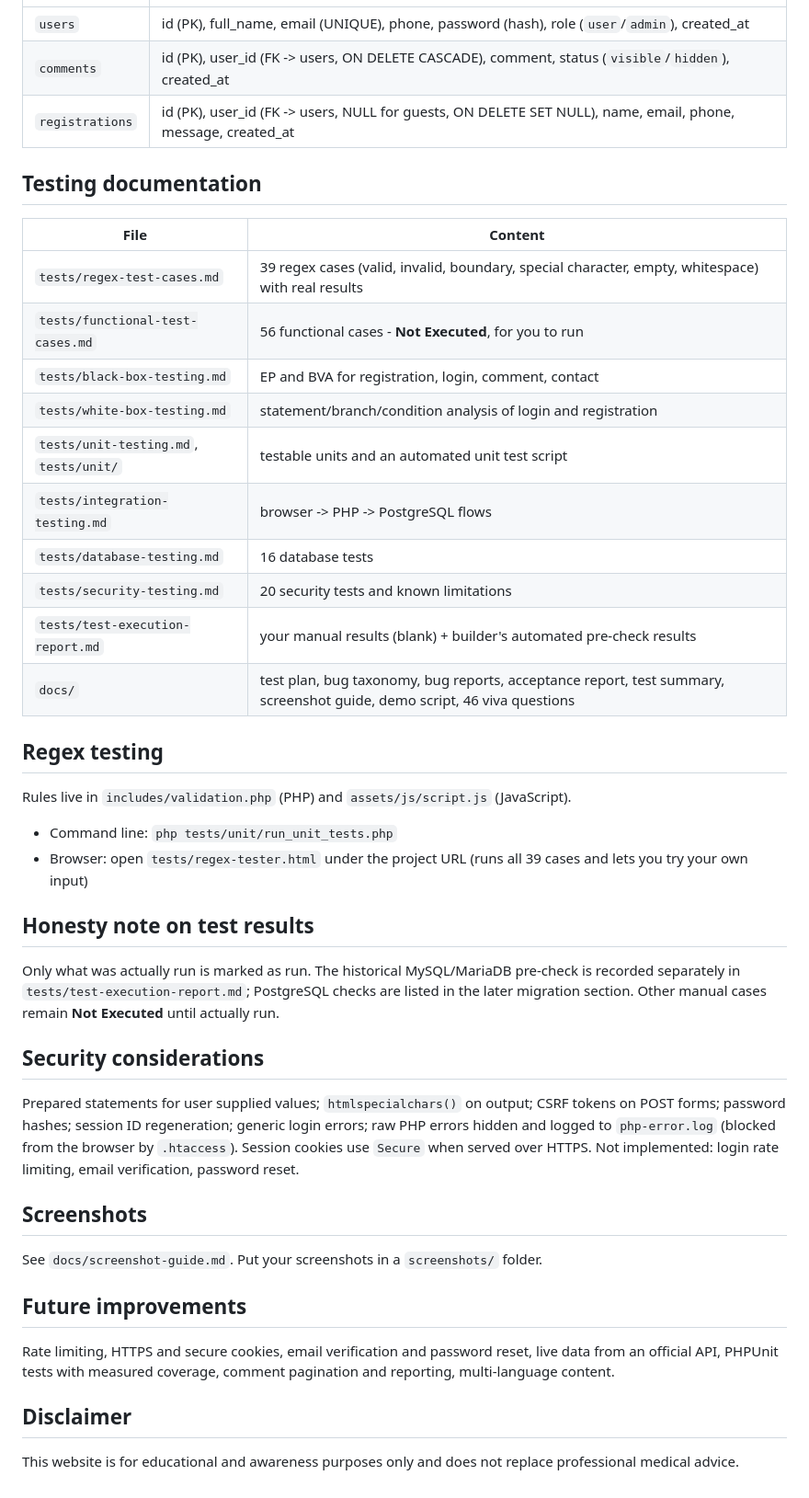
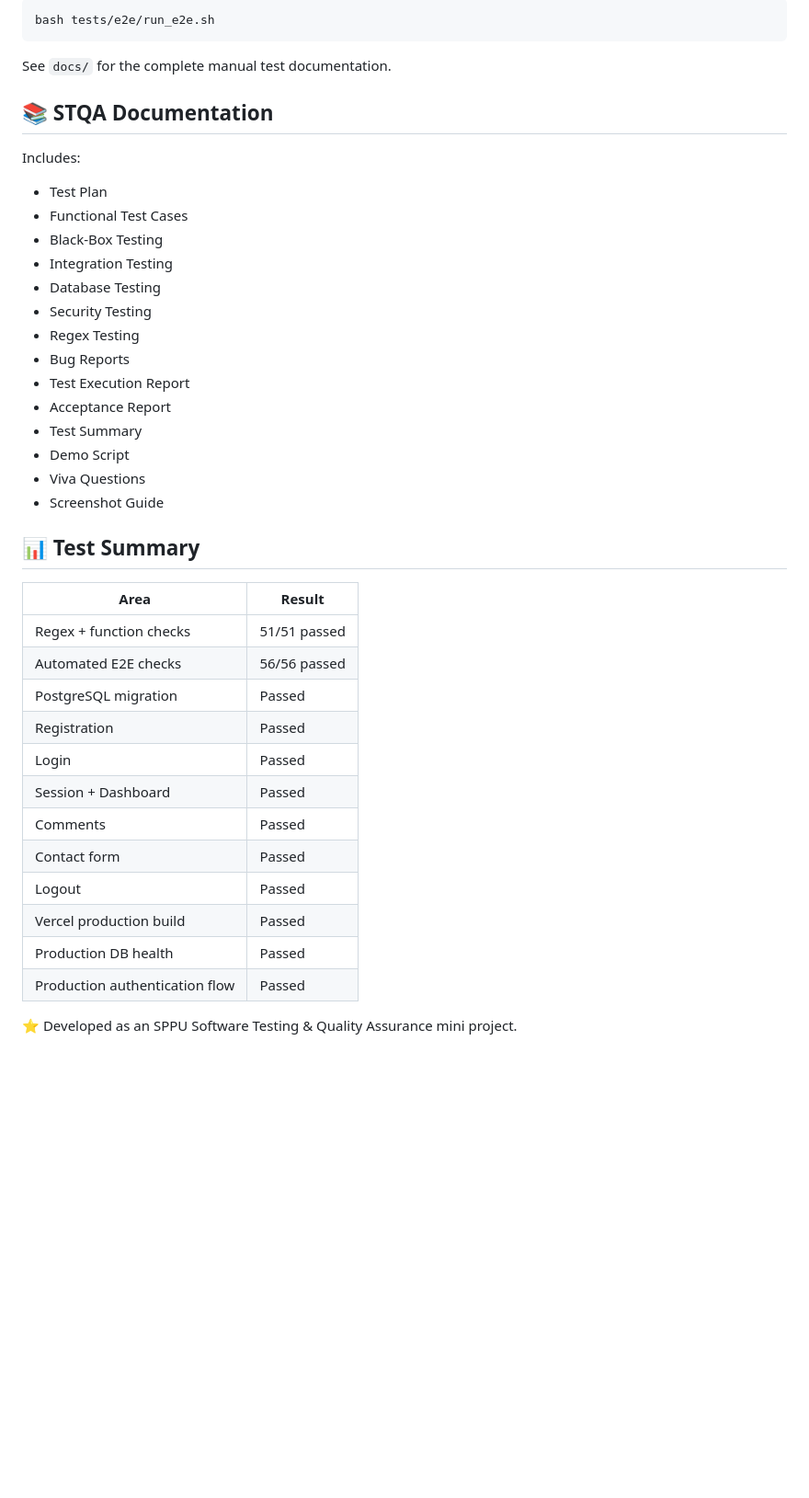
Before and after one commit to rutvilandge/covid-portal, a Markdown page: README.md, the part around one of its changes. Shown at 92% size. Rendered like a GitHub page; blank space fills up the shorter version.

````diff
--- a/README.md
+++ b/README.md
@@ -65,38 +176,44 @@ The SQL import creates the `users`, `comments`, and `registrations` application
+```bash
+bash tests/e2e/run_e2e.sh
+```
+
+See `docs/` for the complete manual test documentation.
+
+## 📚 STQA Documentation
+
+Includes:
+
+- Test Plan
+- Functional Test Cases
+- Black-Box Testing
+- Integration Testing
+- Database Testing
+- Security Testing
+- Regex Testing
+- Bug Reports
+- Test Execution Report
+- Acceptance Report
+- Test Summary
+- Demo Script
+- Viva Questions
+- Screenshot Guide
+
+## 📊 Test Summary
+
+| Area | Result |
 |---|---|
-| `users` | id (PK), full_name, email (UNIQUE), phone, password (hash), role (`user`/`admin`), created_at |
-| `comments` | id (PK), user_id (FK -> users, ON DELETE CASCADE), comment, status (`visible`/`hidden`), created_at |
-| `registrations` | id (PK), user_id (FK -> users, NULL for guests, ON DELETE SET NULL), name, email, phone, message, created_at |
+| Regex + function checks | 51/51 passed |
+| Automated E2E checks | 56/56 passed |
+| PostgreSQL migration | Passed |
+| Registration | Passed |
+| Login | Passed |
+| Session + Dashboard | Passed |
+| Comments | Passed |
+| Contact form | Passed |
+| Logout | Passed |
+| Vercel production build | Passed |
+| Production DB health | Passed |
+| Production authentication flow | Passed |
 
-## Testing documentation
-| File | Content |
-|---|---|
-| `tests/regex-test-cases.md` | 39 regex cases (valid, invalid, boundary, special character, empty, whitespace) with real results |
-| `tests/functional-test-cases.md` | 56 functional cases - **Not Executed**, for you to run |
-| `tests/black-box-testing.md` | EP and BVA for registration, login, comment, contact |
-| `tests/white-box-testing.md` | statement/branch/condition analysis of login and registration |
-| `tests/unit-testing.md`, `tests/unit/` | testable units and an automated unit test script |
-| `tests/integration-testing.md` | browser -> PHP -> PostgreSQL flows |
-| `tests/database-testing.md` | 16 database tests |
-| `tests/security-testing.md` | 20 security tests and known limitations |
-| `tests/test-execution-report.md` | your manual results (blank) + builder's automated pre-check results |
-| `docs/` | test plan, bug taxonomy, bug reports, acceptance report, test summary, screenshot guide, demo script, 46 viva questions |
 
-## Regex testing
-Rules live in `includes/validation.php` (PHP) and `assets/js/script.js` (JavaScript).
-* Command line: `php tests/unit/run_unit_tests.php`
-* Browser: open `tests/regex-tester.html` under the project URL (runs all 39 cases and lets you try your own input)
-
-## Honesty note on test results
-Only what was actually run is marked as run. The historical MySQL/MariaDB pre-check is recorded separately in `tests/test-execution-report.md`; PostgreSQL checks are listed in the later migration section. Other manual cases remain **Not Executed** until actually run.
-
-## Security considerations
-Prepared statements for user supplied values; `htmlspecialchars()` on output; CSRF tokens on POST forms; password hashes; session ID regeneration; generic login errors; raw PHP errors hidden and logged to `php-error.log` (blocked from the browser by `.htaccess`). Session cookies use `Secure` when served over HTTPS. Not implemented: login rate limiting, email verification, password reset.
-
-## Screenshots
-See `docs/screenshot-guide.md`. Put your screenshots in a `screenshots/` folder.
-
-## Future improvements
-Rate limiting, HTTPS and secure cookies, email verification and password reset, live data from an official API, PHPUnit tests with measured coverage, comment pagination and reporting, multi-language content.
-
-## Disclaimer
-This website is for educational and awareness purposes only and does not replace professional medical advice.
+⭐ Developed as an SPPU Software Testing & Quality Assurance mini project.
````
Also changed, not shown: other parts of README.md (+161 -50 lines).
